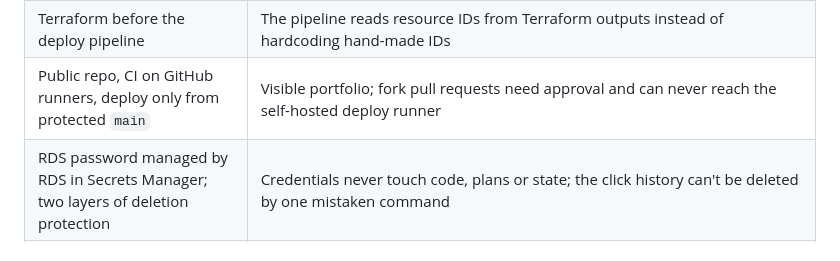
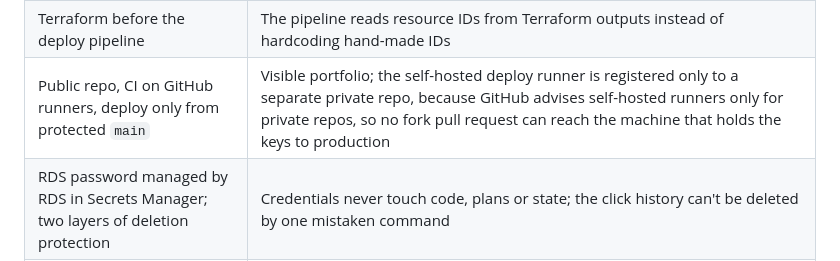
Before and after one commit to gustavosaviano/shortify, a Markdown page: README.md, the part around the change. Rendered like a GitHub page.

Commit message:
docs: runbook section 12 (deploy runner); README: the deploy runner lives in a private repo

```diff
--- a/README.md
+++ b/README.md
@@ -53,7 +53,7 @@ Security groups chain the tiers: internet → ALB SG → EC2 SG → RDS SG. Each
 | Local emulation (Floci) | Zero cloud cost while learning; gaps versus AWS are measured, not guessed |
 | Immutable deploys (replace instances every release) | No drift and no in-place port conflicts; the new version is healthy before the old one leaves, so campaign links never go down |
 | Terraform before the deploy pipeline | The pipeline reads resource IDs from Terraform outputs instead of hardcoding hand-made IDs |
-| Public repo, CI on GitHub runners, deploy only from protected `main` | Visible portfolio; fork pull requests need approval and can never reach the self-hosted deploy runner |
+| Public repo, CI on GitHub runners, deploy only from protected `main` | Visible portfolio; the self-hosted deploy runner is registered only to a separate private repo, because GitHub advises self-hosted runners only for private repos, so no fork pull request can reach the machine that holds the keys to production |
 | RDS password managed by RDS in Secrets Manager; two layers of deletion protection | Credentials never touch code, plans or state; the click history can't be deleted by one mistaken command |
 | SSH public key passed as a value, never a file path | The same code runs on a laptop and in the pipeline; nothing depends on one machine's filesystem |
 | Image passed at release time; a rotated key is followed by a release | The image is a release input, so shipping a version never means editing code; a release launches an instance with the new key and retires the old one, so the old key can't stay trusted on a running server |
```
Also changed, not shown: docs/runbook.md (+23 -0 lines).
